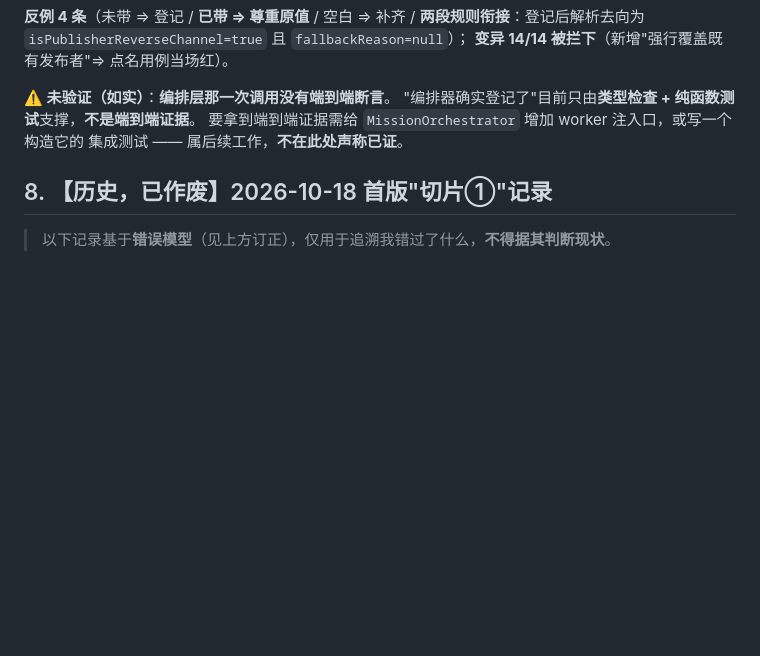
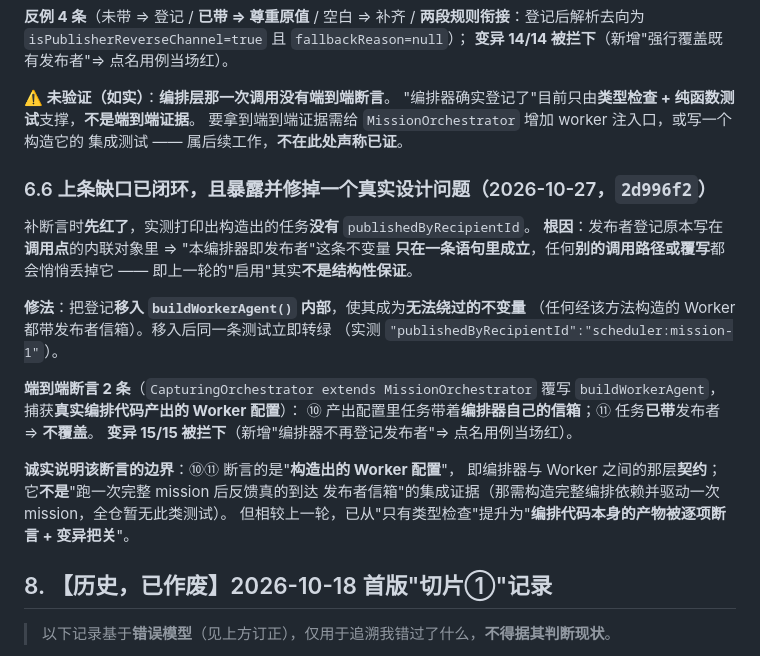
Before and after one commit to Darkhe55/Astarray, a Markdown page: docs/tasks/COMM01_ADDRESSABLE_UPPER_LAYER_AND_SINGLE_PARENT_TASK_CARD.md, the part around the change. Drawn GitHub-style; blank space fills up the shorter version.

Commit message:
docs(comm-01): 记入发布者登记缺口的闭环与暴露的真实设计问题（2d996f2）
- 补断言时先红 ⇒ 实测发现构造出的任务没有发布者字段；
- 根因：登记写在调用点，'本编排器即发布者'仅在一条语句里成立，别的调用/覆写会丢掉；
- 修法：把登记移入 buildWorkerAgent 内部，成为无法绕过的不变量（移入后立即转绿）；
- 记入 2 条端到端断言（捕获真实编排产物）与变异 15/15，并**如实写明断言边界**：
  它证明的是编排器与 Worker 之间的契约，不等于'跑完整 mission 后反馈真的到达'。

```diff
--- a/docs/tasks/COMM01_ADDRESSABLE_UPPER_LAYER_AND_SINGLE_PARENT_TASK_CARD.md
+++ b/docs/tasks/COMM01_ADDRESSABLE_UPPER_LAYER_AND_SINGLE_PARENT_TASK_CARD.md
@@ -215,6 +215,27 @@ SDK/CLI/TUI/GUI 入口、只读拓扑/投递状态查询、tarball 隔离安装
 要拿到端到端证据需给 `MissionOrchestrator` 增加 worker 注入口，或写一个构造它的
 集成测试 —— 属后续工作，**不在此处声称已证**。
 
+### 6.6 上条缺口已闭环，且暴露并修掉一个**真实设计问题**（2026-10-27，`2d996f2`）
+
+补断言时**先红了**，实测打印出构造出的任务**没有** `publishedByRecipientId`。
+**根因**：发布者登记原本写在**调用点**的内联对象里 ⇒ "本编排器即发布者"这条不变量
+**只在一条语句里成立**，任何**别的调用路径或覆写**都会悄悄丢掉它 ——
+即上一轮的"启用"其实**不是结构性保证**。
+
+**修法**：把登记**移入 `buildWorkerAgent()` 内部**，使其成为**无法绕过的不变量**
+（任何经该方法构造的 Worker 都带发布者信箱）。移入后同一条测试立即转绿
+（实测 `"publishedByRecipientId":"scheduler:mission-1"`）。
+
+**端到端断言 2 条**（`CapturingOrchestrator extends MissionOrchestrator` 覆写
+`buildWorkerAgent`，捕获**真实编排代码产出的 Worker 配置**）：
+⑩ 产出配置里任务带着**编排器自己的信箱**；⑪ 任务**已带**发布者 ⇒ **不覆盖**。
+**变异 15/15 被拦下**（新增"编排器不再登记发布者"⇒ 点名用例当场红）。
+
+**诚实说明该断言的边界**：⑩⑪ 断言的是"**构造出的 Worker 配置**"，
+即编排器与 Worker 之间的那层**契约**；它**不是**"跑一次完整 mission 后反馈真的到达
+发布者信箱"的集成证据（那需构造完整编排依赖并驱动一次 mission，全仓暂无此类测试）。
+但相较上一轮，已从"只有类型检查"提升为"**编排代码本身的产物被逐项断言 + 变异把关**"。
+
 ## 8. 【历史，已作废】2026-10-18 首版"切片①"记录
 > 以下记录基于**错误模型**（见上方订正），仅用于追溯我错过了什么，**不得据其判断现状**。
 
```
